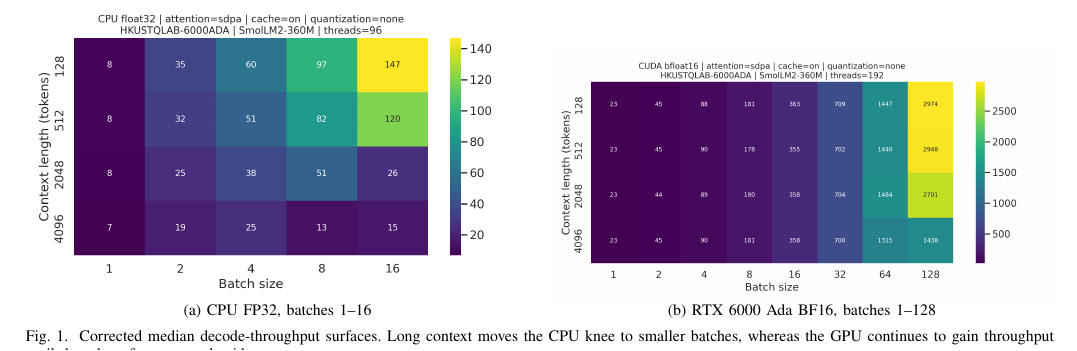
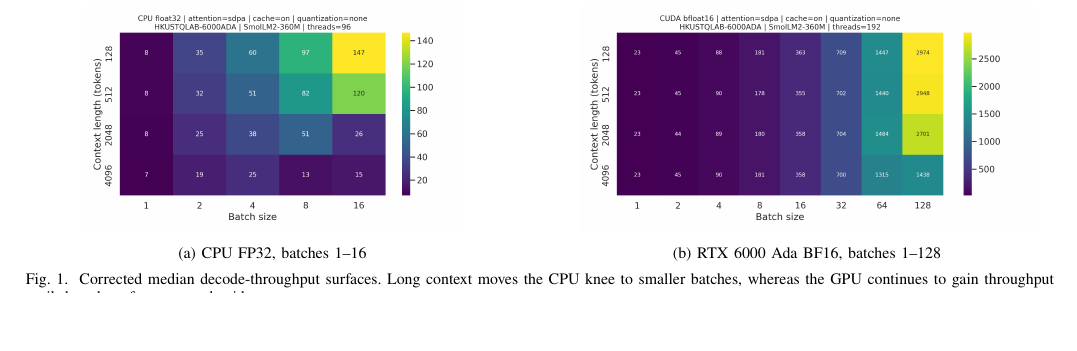
Before and after one commit to O617/DSAA-4012-Project, a LaTeX paper (report/latex/report.tex): part of page 3 of 3, cut so that both start at the same text, the shorter picture padded with empty space. Compiled offline with pdfLaTeX; a missing font is replaced by an installed copy or a similar font; a LaTeX package or settings file that is missing is left out.

Commit message:
Update the report and PPT

```diff
--- a/report/latex/report.tex
+++ b/report/latex/report.tex
@@ -10,12 +10,18 @@
 \usepackage{cite}
 \usepackage[hidelinks]{hyperref}
 \usepackage{microtype}
+\Urlmuskip=0mu plus 1mu\relax
 
 \graphicspath{{../../results/figures/corrected_baseline/}}
 \newcolumntype{Y}{>{\raggedright\arraybackslash}X}
 \newcommand{\tps}{\mathrm{TPS}}
 \newcommand{\ttft}{\mathrm{TTFT}}
 \newcommand{\tpot}{\mathrm{TPOT}}
+\setlength{\parindent}{1em}
+\setlength{\parskip}{0pt}
+\setlength{\textfloatsep}{8pt plus 2pt minus 2pt}
+\setlength{\dbltextfloatsep}{8pt plus 2pt minus 2pt}
+\setlength{\intextsep}{8pt plus 2pt minus 2pt}
 
 \title{Workload-Shaped Serving Optimization for\\
 SmolLM2-360M on CPU and RTX 6000 Ada}
@@ -191,15 +197,17 @@ batch 128. The other contexts still scale within the tested range. The
 
 \begin{figure*}[t]
   \centering
-  \begin{minipage}[t]{0.49\textwidth}
+  \begin{minipage}[t]{0.48\textwidth}
     \centering
-    \includegraphics[width=\linewidth]{tps_heatmap_HKUSTQLAB-6000ADA_cpu_float32_sdpa_cache-on_none_SmolLM2-360M.png}\\[-1mm]
-    \footnotesize (a) CPU FP32, batches 1--16
+    \includegraphics[height=4.0cm,keepaspectratio]{tps_heatmap_HKUSTQLAB-6000ADA_cpu_float32_sdpa_cache-on_none_SmolLM2-360M.png}
+    \par\vspace{0.5mm}
+    {\footnotesize (a) CPU FP32, batches 1--16}
   \end{minipage}\hfill
-  \begin{minipage}[t]{0.49\textwidth}
+  \begin{minipage}[t]{0.48\textwidth}
     \centering
-    \includegraphics[width=\linewidth]{tps_heatmap_HKUSTQLAB-6000ADA_cuda_bfloat16_sdpa_cache-on_none_SmolLM2-360M.png}\\[-1mm]
-    \footnotesize (b) RTX 6000 Ada BF16, batches 1--128
+    \includegraphics[height=4.0cm,keepaspectratio]{tps_heatmap_HKUSTQLAB-6000ADA_cuda_bfloat16_sdpa_cache-on_none_SmolLM2-360M.png}
+    \par\vspace{0.5mm}
+    {\footnotesize (b) RTX 6000 Ada BF16, batches 1--128}
   \end{minipage}
   \caption{Corrected median decode-throughput surfaces. Long context moves
   the CPU knee to smaller batches, whereas the GPU continues to gain
```
Also changed, not shown: report/latex/references.bib (+1 -1 lines), report/DSAA4012_Final_Report_IEEE.pdf, 1 other file.
